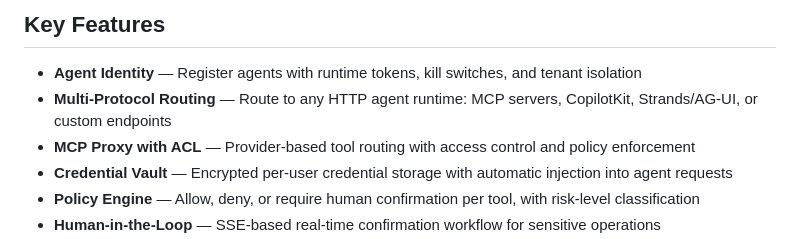
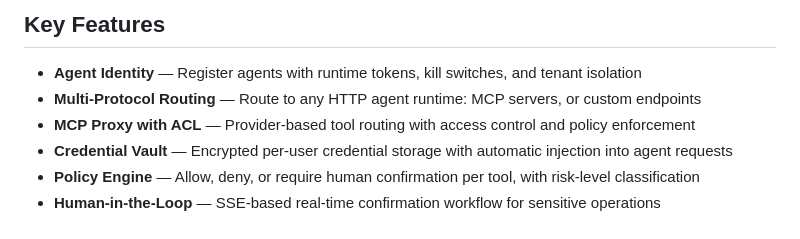
Before and after one commit to simplaix/simplaix-gateway, a Markdown page: README.md, the part around one of its changes. Rendered like a GitHub page.

Commit message:
Refine README to remove references to specific agent types, focusing on the core functionalities of the Simplaix Gateway. Update flowcharts and descriptions for improved clarity and conciseness.

```diff
--- a/README.md
+++ b/README.md
@@ -24,7 +24,7 @@ Simplaix Gateway sits between your agents and the outside world, solving all of
 ## Key Features
 
 - **Agent Identity** — Register agents with runtime tokens, kill switches, and tenant isolation
-- **Multi-Protocol Routing** — Route to any HTTP agent runtime: MCP servers, CopilotKit, Strands/AG-UI, or custom endpoints
+- **Multi-Protocol Routing** — Route to any HTTP agent runtime: MCP servers, or custom endpoints
 - **MCP Proxy with ACL** — Provider-based tool routing with access control and policy enforcement
 - **Credential Vault** — Encrypted per-user credential storage with automatic injection into agent requests
 - **Policy Engine** — Allow, deny, or require human confirmation per tool, with risk-level classification
```
Also changed, not shown: other parts of README.md (+1 -5 lines).
